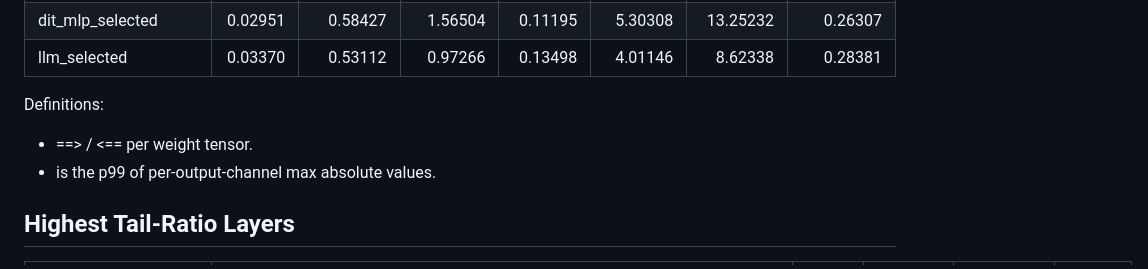
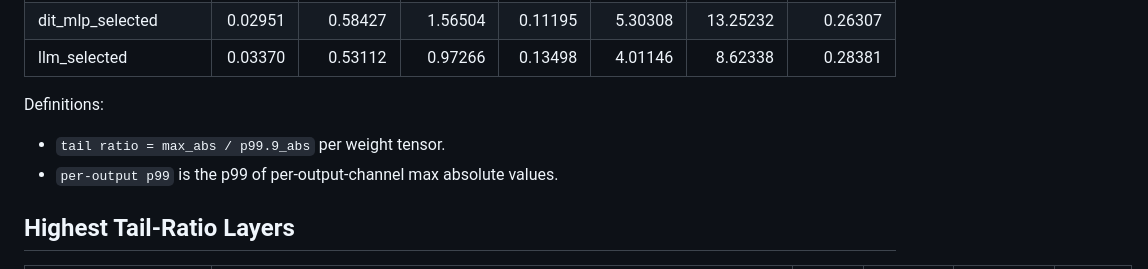
Before and after one commit to Zard-C/quantvla-reproduction, a Markdown page: docs/phase2_5_weight_stats.md, the part around one of its changes. Drawn GitHub-style.

```diff
--- a/docs/phase2_5_weight_stats.md
+++ b/docs/phase2_5_weight_stats.md
@@ -38,8 +53,8 @@ Interpretation: this GR00T N1.5 LIBERO-long checkpoint has 12 LLM layers and 16
 
 Definitions:
 
-- ==> / <== per weight tensor.
--  is the p99 of per-output-channel max absolute values.
+- `tail ratio = max_abs / p99.9_abs` per weight tensor.
+- `per-output p99` is the p99 of per-output-channel max absolute values.
 
 ## Highest Tail-Ratio Layers
 
```
Also changed, not shown: other parts of docs/phase2_5_weight_stats.md (+20 -5 lines).
